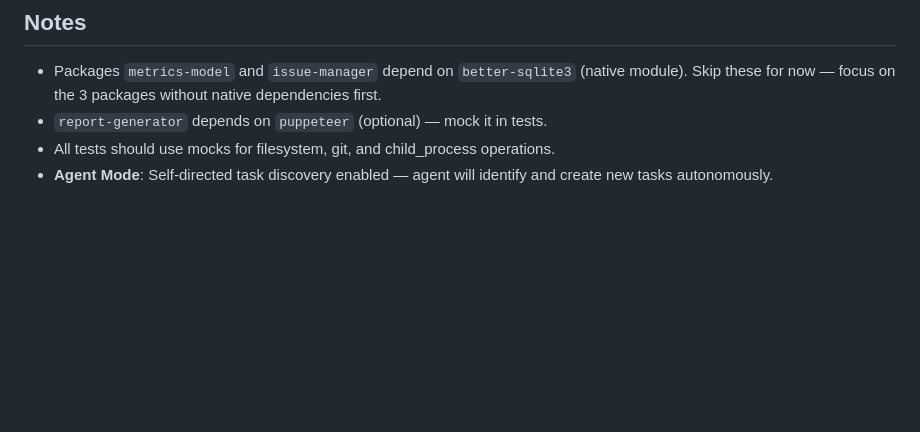
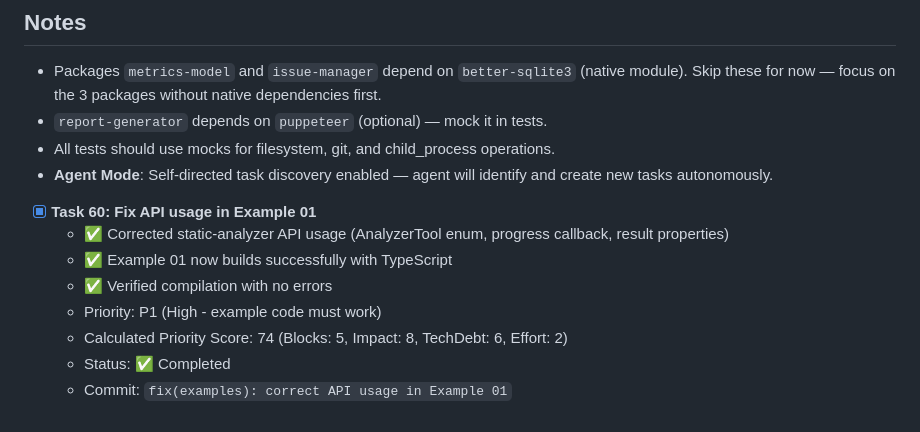
Before and after one commit to HasegawaMasahide/it_supervisor, a Markdown page: progress.md, the part around the change. GitHub-like rendering; blank space fills up the shorter version.

Commit message:
docs(workspace): Task 60でprogress.mdを更新
Task: #60
Phase: 18
Priority: P1 (Score: 74)
Category: docs
Scope: workspace
Files-Changed: 1
Lines-Added: 11
Lines-Deleted: 0

```diff
--- a/progress.md
+++ b/progress.md
@@ -687,3 +687,13 @@ Record any discoveries that need further investigation:
 - `report-generator` depends on `puppeteer` (optional) — mock it in tests.
 - All tests should use mocks for filesystem, git, and child_process operations.
 - **Agent Mode**: Self-directed task discovery enabled — agent will identify and create new tasks autonomously.
+
+
+- [x] **Task 60: Fix API usage in Example 01**
+  - ✅ Corrected static-analyzer API usage (AnalyzerTool enum, progress callback, result properties)
+  - ✅ Example 01 now builds successfully with TypeScript
+  - ✅ Verified compilation with no errors
+  - Priority: P1 (High - example code must work)
+  - Calculated Priority Score: 74 (Blocks: 5, Impact: 8, TechDebt: 6, Effort: 2)
+  - Status: ✅ Completed
+  - Commit: `fix(examples): correct API usage in Example 01`
```
